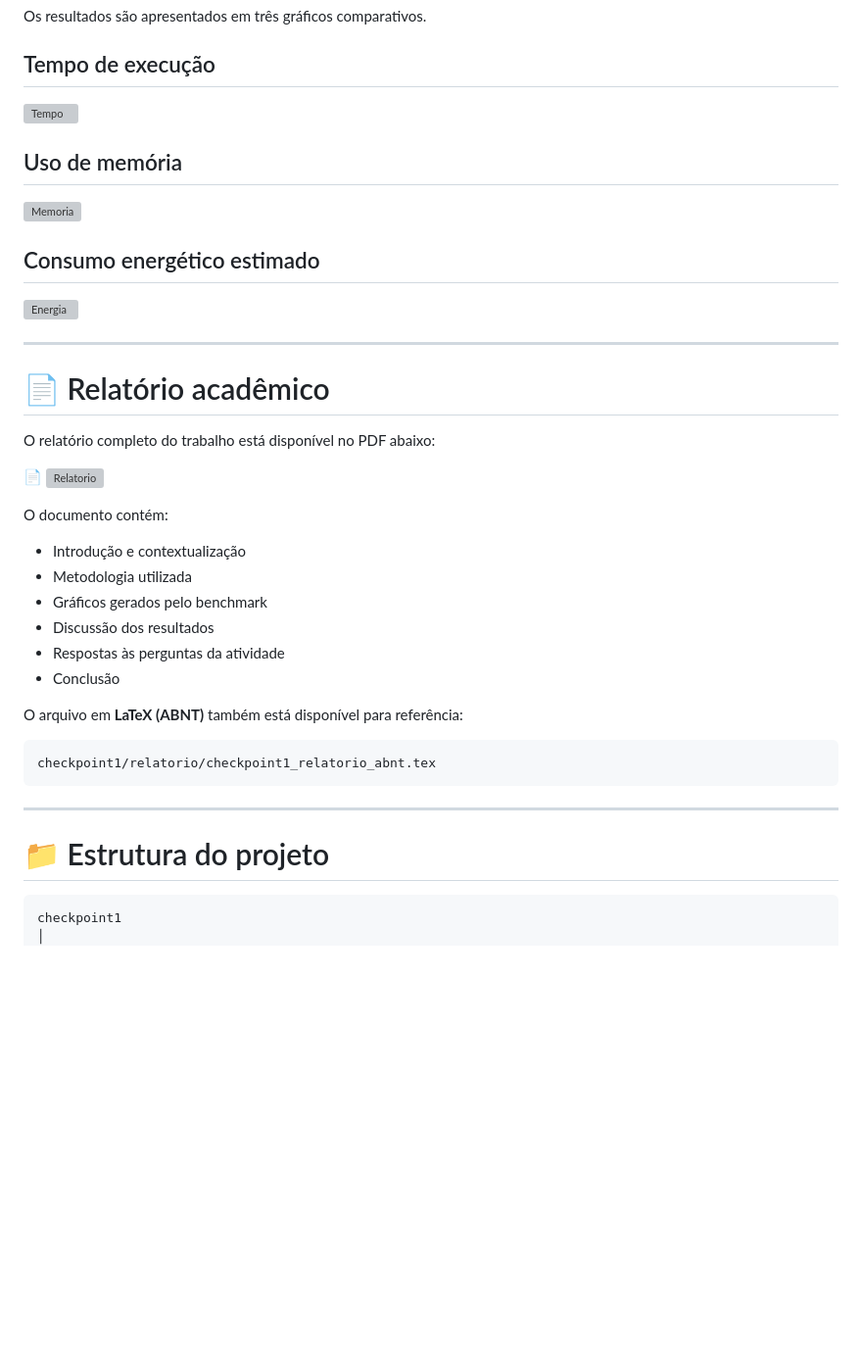
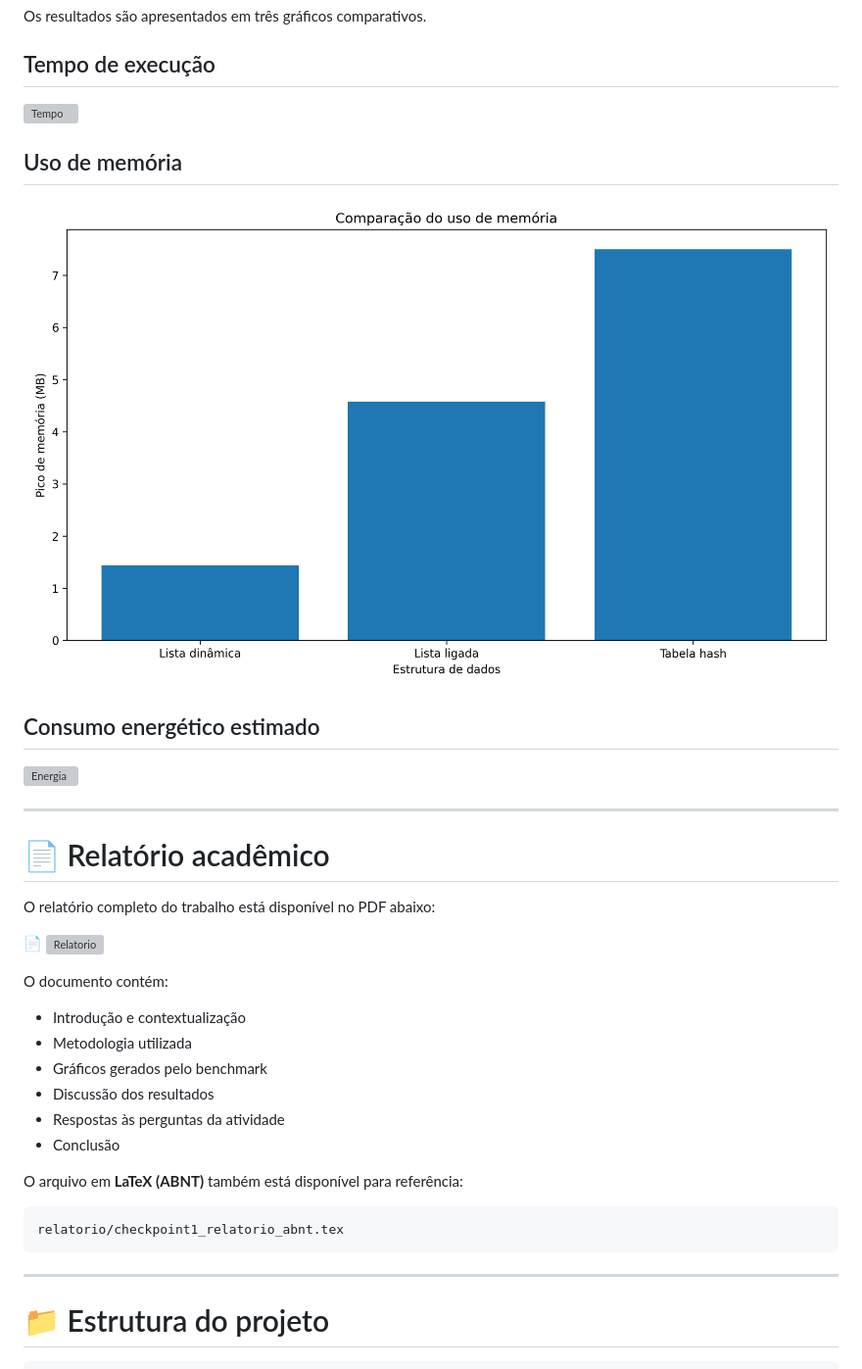
Before and after one commit to lincoln743/cp1_SERS_2semestre, a Markdown page: README.md, the part around one of its changes. Shown at 98% size. GitHub-like rendering; blank space fills up the shorter version; grey boxes are pictures that could not be loaded.

Commit message:
Update image and document paths in README.md

````diff
--- a/README.md
+++ b/README.md
@@ -53,7 +53,7 @@ Os resultados são apresentados em três gráficos comparativos.
 
 ## Uso de memória
 
-![Memoria](checkpoint1/graficos/grafico_memoria.png)
+![Memoria](graficos/grafico_memoria.png)
 
 ## Consumo energético estimado
 
@@ -79,7 +79,7 @@ O documento contém:
 O arquivo em **LaTeX (ABNT)** também está disponível para referência:
 
 ```
-checkpoint1/relatorio/checkpoint1_relatorio_abnt.tex
+relatorio/checkpoint1_relatorio_abnt.tex
 ```
 
 ---
@@ -87,8 +87,6 @@ checkpoint1/relatorio/checkpoint1_relatorio_abnt.tex
 # 📁 Estrutura do projeto
 
 ```
-checkpoint1
-│
 ├── README.md
 ├── requirements.txt
 │
````
Also changed, not shown: other parts of README.md (+3 -3 lines).
